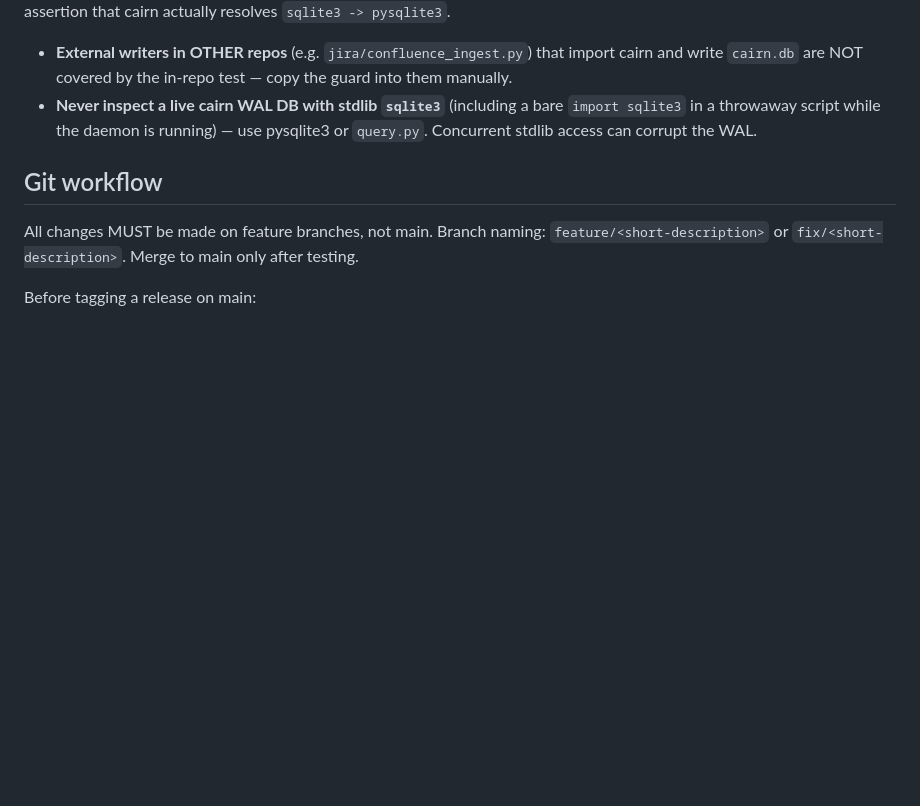
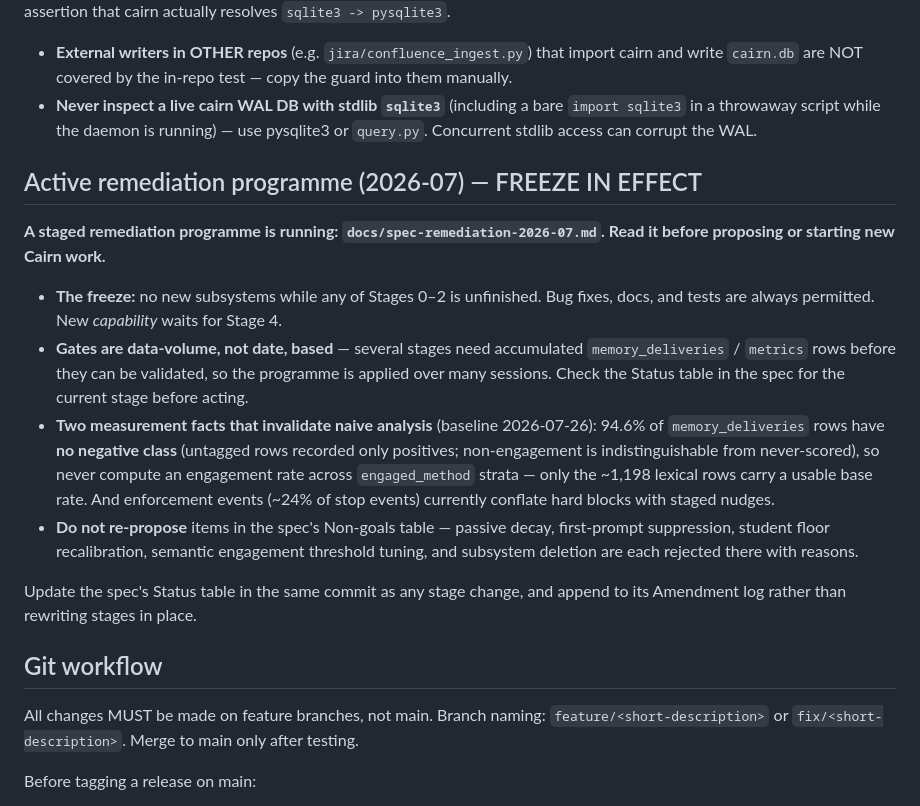
Before and after one commit to jimovonz/cairn, a Markdown page: CLAUDE.md, the part around the change. Rendered like a GitHub page; blank space fills up the shorter version.

```diff
--- a/CLAUDE.md
+++ b/CLAUDE.md
@@ -259,6 +259,32 @@ resolves `sqlite3 -> pysqlite3`.
   `import sqlite3` in a throwaway script while the daemon is running) — use
   pysqlite3 or `query.py`. Concurrent stdlib access can corrupt the WAL.
 
+## Active remediation programme (2026-07) — FREEZE IN EFFECT
+
+**A staged remediation programme is running: `docs/spec-remediation-2026-07.md`.
+Read it before proposing or starting new Cairn work.**
+
+- **The freeze:** no new subsystems while any of Stages 0–2 is unfinished. Bug
+  fixes, docs, and tests are always permitted. New *capability* waits for
+  Stage 4.
+- **Gates are data-volume, not date, based** — several stages need accumulated
+  `memory_deliveries` / `metrics` rows before they can be validated, so the
+  programme is applied over many sessions. Check the Status table in the spec
+  for the current stage before acting.
+- **Two measurement facts that invalidate naive analysis** (baseline
+  2026-07-26): 94.6% of `memory_deliveries` rows have **no negative class**
+  (untagged rows recorded only positives; non-engagement is indistinguishable
+  from never-scored), so never compute an engagement rate across
+  `engaged_method` strata — only the ~1,198 lexical rows carry a usable base
+  rate. And enforcement events (~24% of stop events) currently conflate hard
+  blocks with staged nudges.
+- **Do not re-propose** items in the spec's Non-goals table — passive decay,
+  first-prompt suppression, student floor recalibration, semantic engagement
+  threshold tuning, and subsystem deletion are each rejected there with reasons.
+
+Update the spec's Status table in the same commit as any stage change, and
+append to its Amendment log rather than rewriting stages in place.
+
 ## Git workflow
 
 All changes MUST be made on feature branches, not main. Branch naming: `feature/<short-description>` or `fix/<short-description>`. Merge to main only after testing.
```
Also changed, not shown: docs/spec-remediation-2026-07.md (added, +165 -0 lines).
